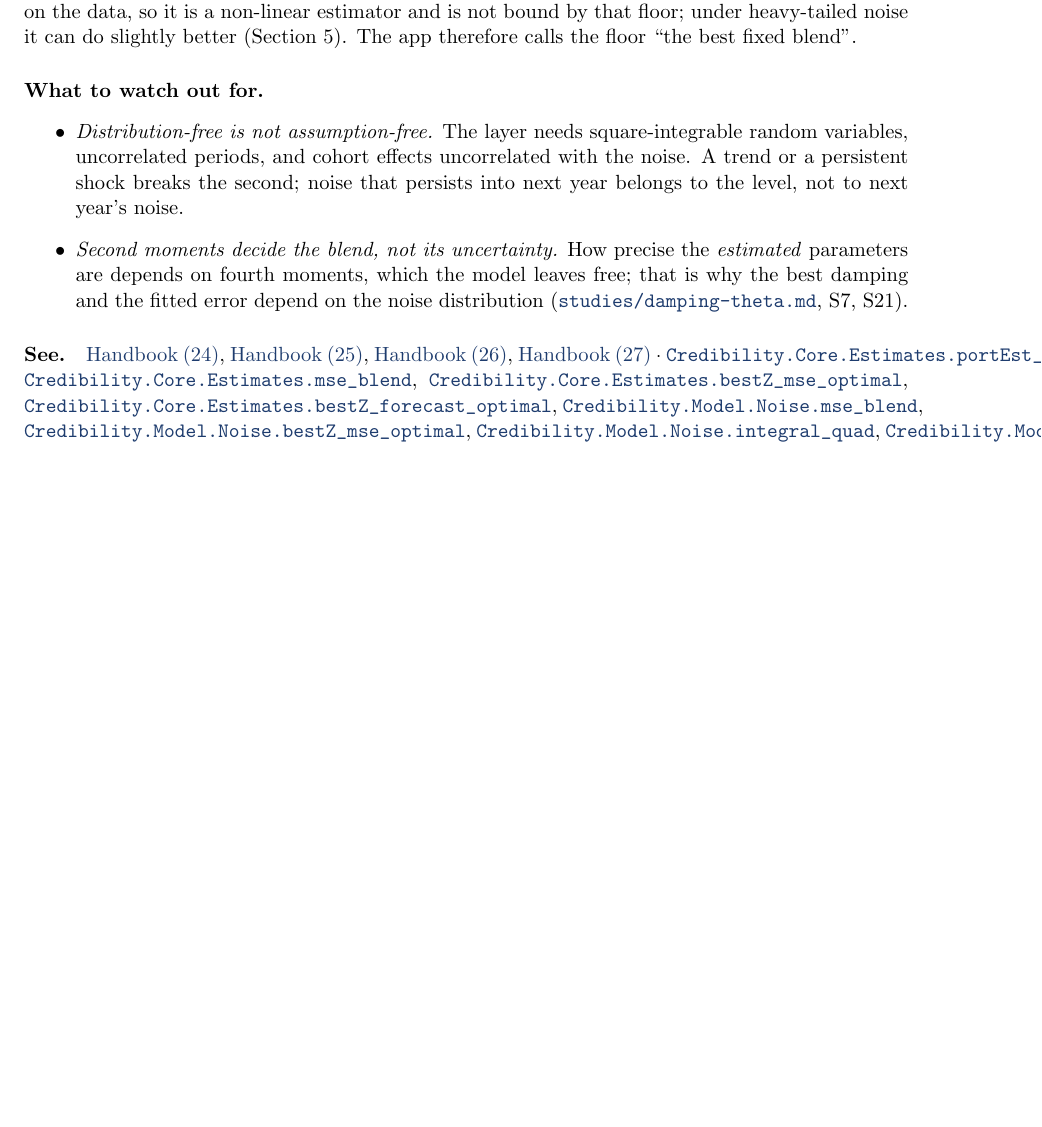
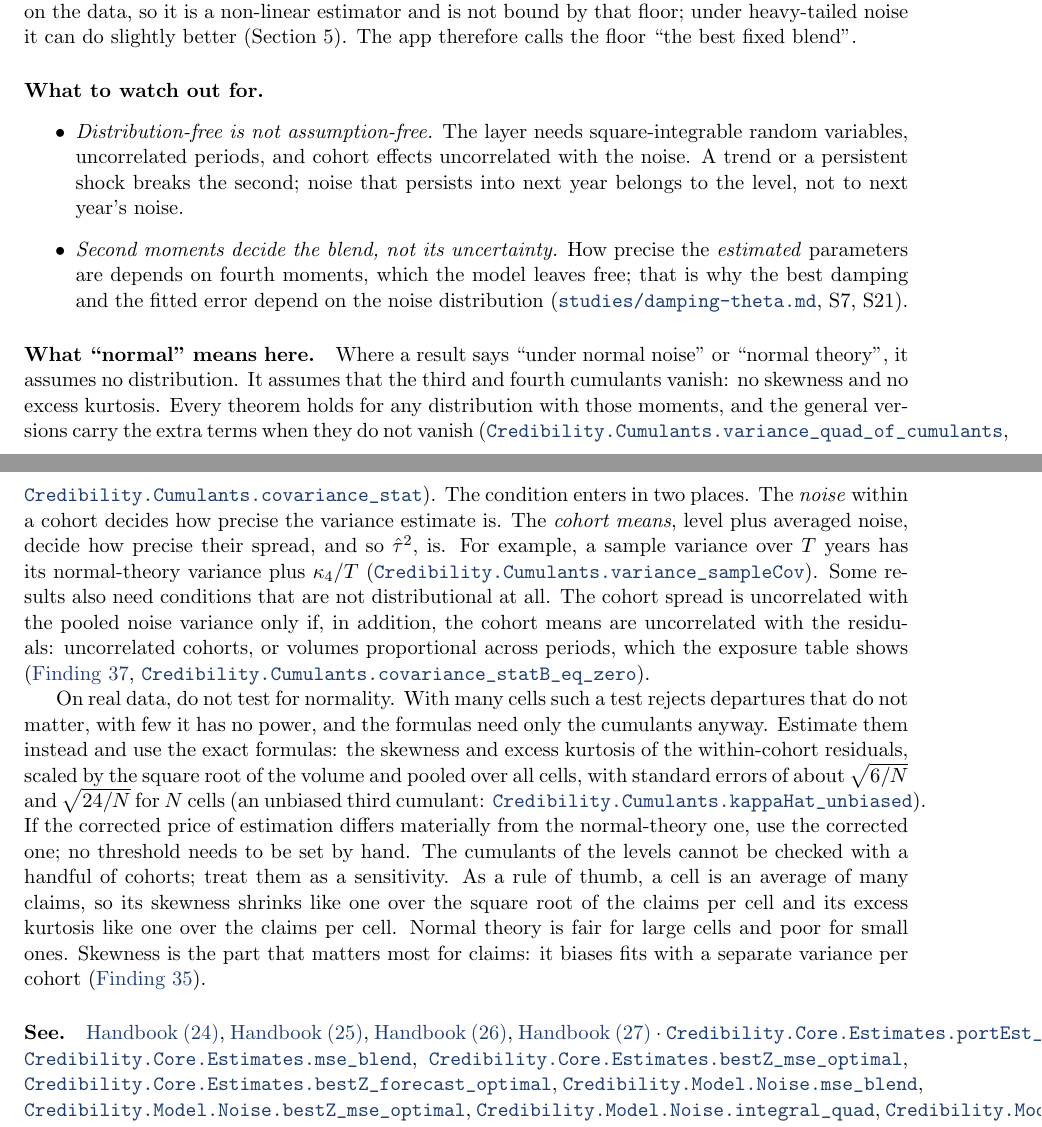
Before and after one commit to mikaelandblom-coder/credible-lean, a LaTeX paper (paper/paper.tex): part of page 18 of 37 before the commit and two parts of pages 18 and 19 of 38 after it, the two joined at a grey line, cut so that both start at the same text, the shorter picture padded with empty space. Compiled offline with pdfLaTeX.

Commit message:
Paper: what 'normal' means here (zero third and fourth cumulants, noise vs levels, estimate cumulants rather than test normality)
Co-Authored-By: Claude Opus 5.5 <noreply@anthropic.com>
Claude-Session: https://claude.ai/code/session_01XPXm16aTJZnJmTiFoaXTQ9

```diff
--- a/paper/paper.tex
+++ b/paper/paper.tex
@@ -1231,6 +1231,38 @@ The app therefore calls the floor ``the best fixed blend''.
     fitted error depend on the noise distribution
     (\file{studies/damping-theta.md}, S7, S21).
 \end{itemize}
+
+\paragraph{What ``normal'' means here.}
+
+Where a result says ``under normal noise'' or ``normal theory'', it assumes no
+distribution. It assumes that the third and fourth cumulants vanish: no skewness and no
+excess kurtosis. Every theorem holds for any distribution with those moments, and the
+general versions carry the extra terms when they do not vanish
+(\lean{Credibility.Cumulants.variance_quad_of_cumulants},
+\lean{Credibility.Cumulants.covariance_stat}). The condition enters in two places. The
+\emph{noise} within a cohort decides how precise the variance estimate is. The
+\emph{cohort means}, level plus averaged noise, decide how precise their spread, and so
+$\hat\tau^2$, is. For example, a sample variance over $T$ years has its normal-theory
+variance plus $\kappa_4/T$ (\lean{Credibility.Cumulants.variance_sampleCov}). Some results
+also need conditions that are not distributional at all. The cohort spread is uncorrelated
+with the pooled noise variance only if, in addition, the cohort means are uncorrelated
+with the residuals: uncorrelated cohorts, or volumes proportional across periods, which
+the exposure table shows (\finding{37}, \lean{Credibility.Cumulants.covariance_statB_eq_zero}).
+
+On real data, do not test for normality. With many cells such a test rejects departures
+that do not matter, with few it has no power, and the formulas need only the cumulants
+anyway. Estimate them instead and use the exact formulas: the skewness and excess
+kurtosis of the within-cohort residuals, scaled by the square root of the volume and
+pooled over all cells, with standard errors of about $\sqrt{6/N}$ and $\sqrt{24/N}$ for
+$N$ cells (an unbiased third cumulant:
+\lean{Credibility.Cumulants.kappaHat_unbiased}). If the corrected price of estimation
+differs materially from the normal-theory one, use the corrected one; no threshold needs
+to be set by hand. The cumulants of the levels cannot be checked with a handful of
+cohorts; treat them as a sensitivity. As a rule of thumb, a cell is an average of many
+claims, so its skewness shrinks like one over the square root of the claims per cell and
+its excess kurtosis like one over the claims per cell. Normal theory is fair for large
+cells and poor for small ones. Skewness is the part that matters most for claims: it
+biases fits with a separate variance per cohort (\finding{35}).
 
 \see \hb{res:mse}{24}, \hb{res:forecast}{25}, \hb{res:integral_quad}{26},
 \hb{res:exists}{27} ·
```
Also changed, not shown: paper/outline.md (+2 -0 lines).
